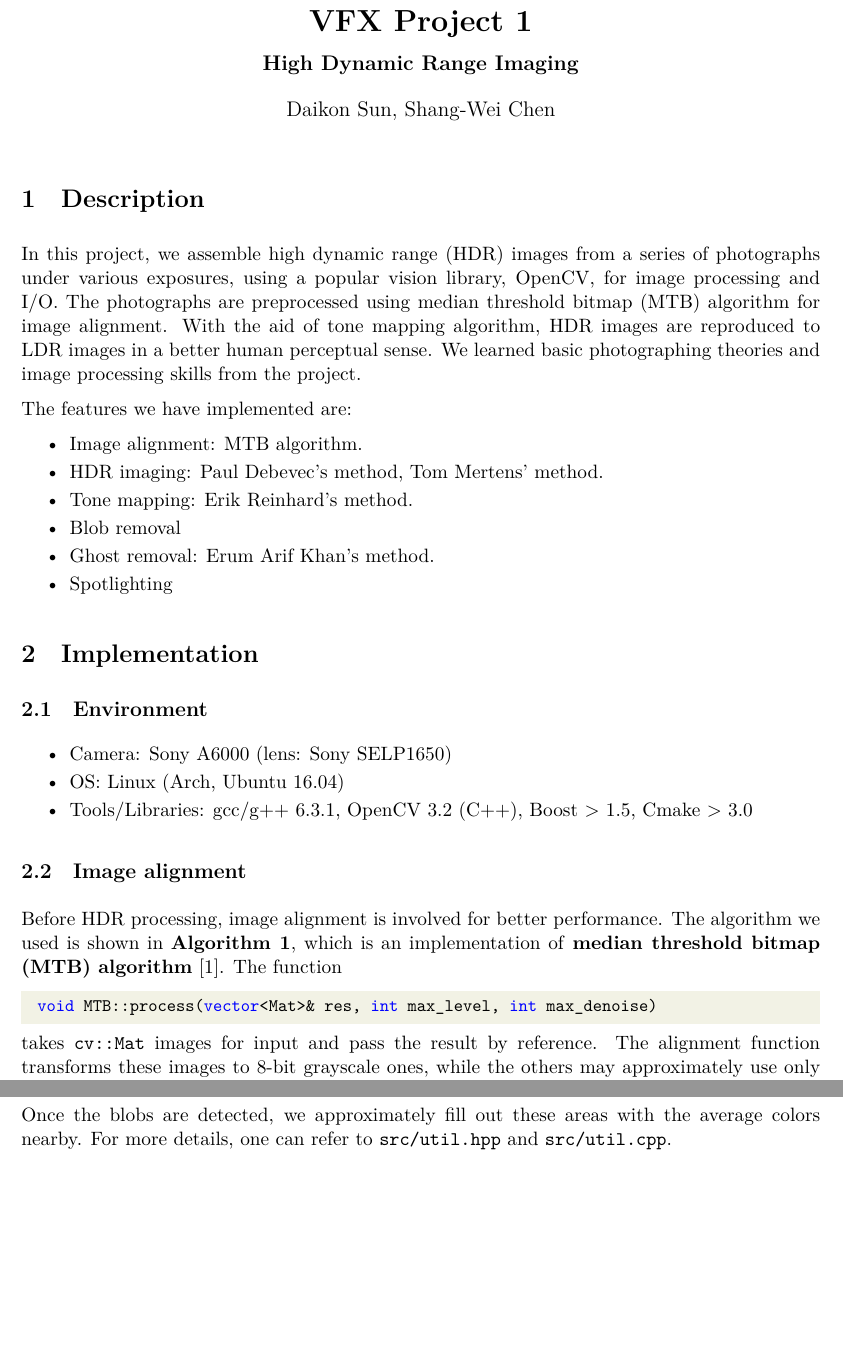
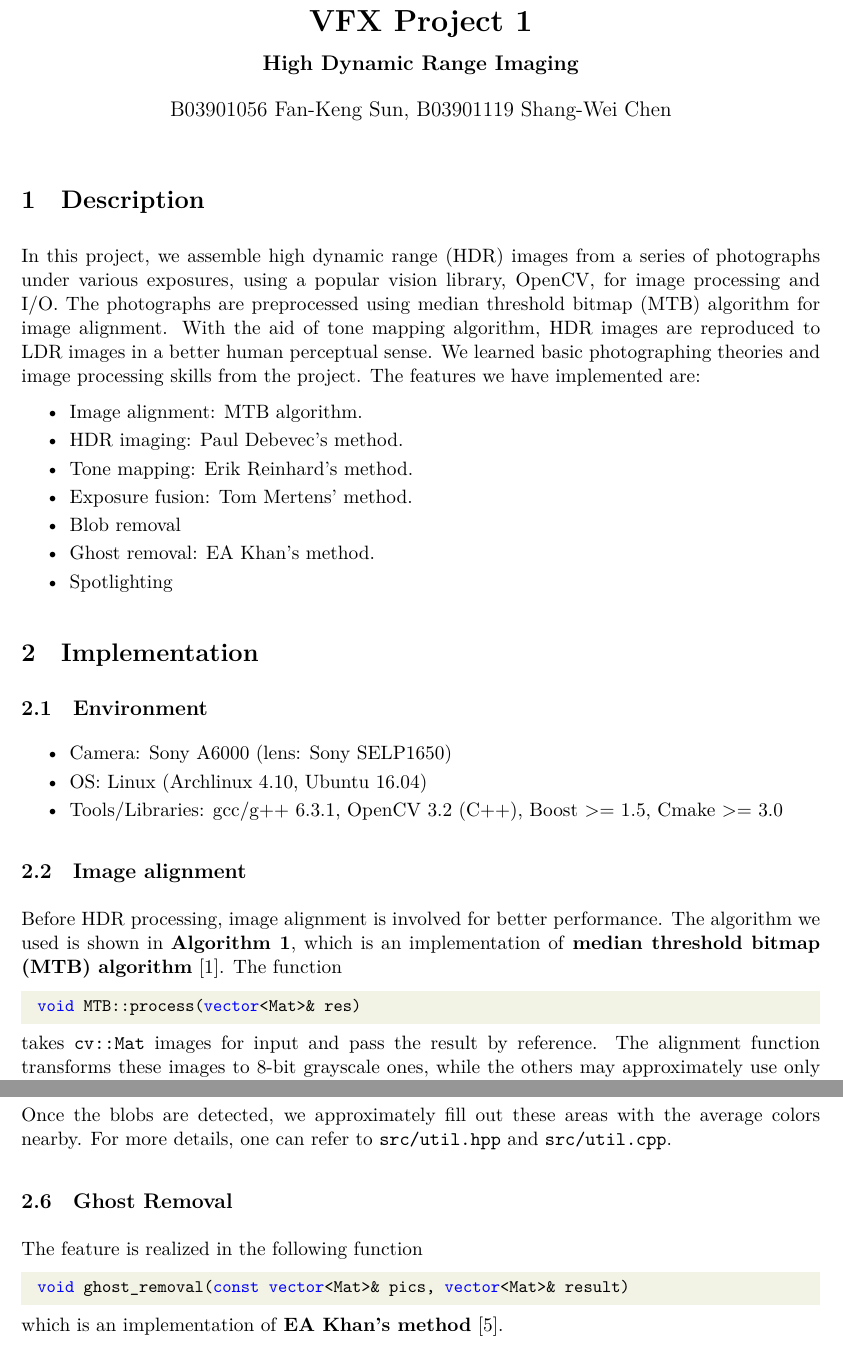
Before and after one commit to Daikon-Sun/VFX2017, a LaTeX problem sheet (hw1/report/hw1.tex, which reads hw1/report/image-alignment.tex): two parts of pages 1 and 7 of 8, joined at a grey line, cut so that both start at the same text, the shorter picture padded with empty space. Compiled offline with XeLaTeX.

Commit message:
report: some modification

```diff
--- a/hw1/report/hw1.tex
+++ b/hw1/report/hw1.tex
@@ -50,17 +50,16 @@
 \begin{document}
 \maketitle
 \section{Description}
-In this project, we assemble high dynamic range (HDR) images from a series of photographs under various exposures, using a popular vision library, OpenCV, for image processing and I/O. The photographs are preprocessed using median threshold bitmap (MTB) algorithm for image alignment. With the aid of tone mapping algorithm, HDR images are reproduced to LDR images in a better human perceptual sense. We learned basic photographing theories and image processing skills from the project.
-
-The features we have implemented are:
+In this project, we assemble high dynamic range (HDR) images from a series of photographs under various exposures, using a popular vision library, OpenCV, for image processing and I/O. The photographs are preprocessed using median threshold bitmap (MTB) algorithm for image alignment. With the aid of tone mapping algorithm, HDR images are reproduced to LDR images in a better human perceptual sense. We learned basic photographing theories and image processing skills from the project. The features we have implemented are:
 \vspace{-8pt}
 \begin{itemize}
   \itemsep=-2pt
   \item Image alignment: MTB algorithm.
-  \item HDR imaging: Paul Debevec's method, Tom Mertens' method.
+  \item HDR imaging: Paul Debevec's method.
   \item Tone mapping: Erik Reinhard's method.
+  \item Exposure fusion: Tom Mertens' method.
   \item Blob removal
-  \item Ghost removal: Erum Arif Khan's method.
+  \item Ghost removal: EA Khan's method.
   \item Spotlighting
 \end{itemize}
 \vspace{-8pt}
@@ -70,8 +69,8 @@ The features we have implemented are:
 \begin{itemize}
   \itemsep=-2pt
   \item Camera: Sony A6000 (lens: Sony SELP1650)
-  \item OS: Linux (Arch, Ubuntu 16.04)
-  \item Tools/Libraries: gcc/g++ 6.3.1, OpenCV 3.2 (C++), Boost $>$ 1.5, Cmake $>$ 3.0
+  \item OS: Linux (Archlinux 4.10, Ubuntu 16.04)
+  \item Tools/Libraries: gcc/g++ 6.3.1, OpenCV 3.2 (C++), Boost $>=$ 1.5, Cmake $>=$ 3.0
 \end{itemize}
 
 \subsection{Image alignment}
@@ -105,6 +104,13 @@ Since \texttt{cv::SimpleBlobDetector} provides many parameters for blob detectio
 
 Once the blobs are detected, we approximately fill out these areas with the average colors nearby. For more details, one can refer to \texttt{src/util.hpp} and \texttt{src/util.cpp}.
 
+\subsection{Ghost Removal}
+The feature is realized in the following function
+\begin{lstlisting}
+  void ghost_removal(const vector<Mat>& pics, vector<Mat>& result)
+\end{lstlisting}
+which is an implementation of \textbf{EA Khan's method} \cite{ref:ghost-removal}.
+
 \section{Results}
 
 \begin{figure}[!ht]
--- a/hw1/report/image-alignment.tex
+++ b/hw1/report/image-alignment.tex
@@ -1,7 +1,7 @@
 Before HDR processing, image alignment is involved for better performance. The algorithm we used is shown in \textbf{Algorithm 1}, which is an implementation of \textbf{median threshold bitmap (MTB) algorithm} \cite{ref:Ward}. The function
 
 \begin{lstlisting}
-  void MTB::process(vector<Mat>& res, int max_level, int max_denoise)
+  void MTB::process(vector<Mat>& res)
 \end{lstlisting}
 
 takes \texttt{cv::Mat} images for input and pass the result by reference. The alignment function transforms these images to 8-bit grayscale ones, while the others may approximately use only the green channel since this channel is higher weighted when converting color. Applying multi-scale techniques, we then form a pyramid of each grayscale photo in which the photos are scaled by a factor of two in each dimension. Consequently, filtering the photos to generate bitmaps thresholded by the median in each photo; thus, the bitmaps can be viewed as black-and-white photos. We can compute the amount of differences between two bitmaps using bitwise XOR, and find the optimal way to shift photos. Finally, scale these photos to crop the blank pixels on the edges resulted from shifting. There might be noisy areas at which the pixel luminance is close to the median; hence, adding a mask to exclude these areas may help following alignment processes. These features are realized by the following functions:
```
Also changed, not shown: hw1/report/hw1.tex (2 more changed lines), hw1/report/image-alignment.tex (1 more changed lines).
